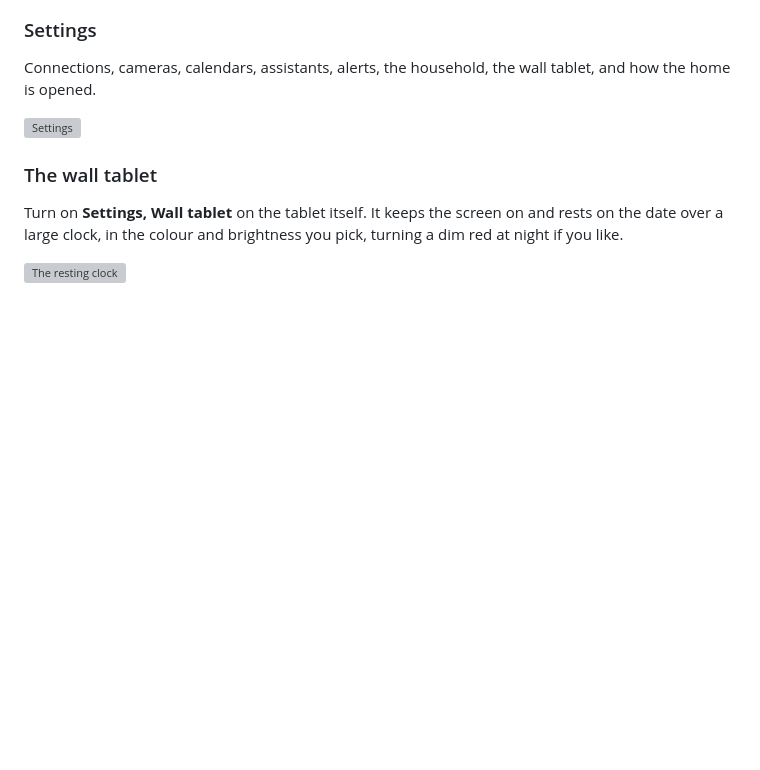
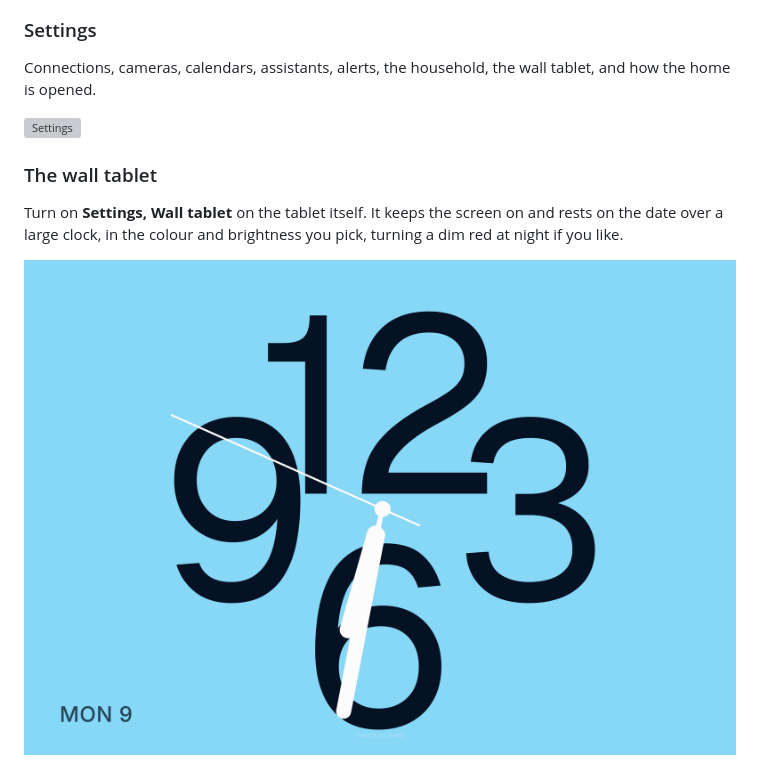
Before and after one commit to zaintechsavvy/hearth, a Markdown page: docs/guide.md, the part around the change. Rendered like a GitHub page; blank space fills up the shorter version; grey boxes are pictures that could not be loaded.

```diff
--- a/docs/guide.md
+++ b/docs/guide.md
@@ -63,7 +63,7 @@ Connections, cameras, calendars, assistants, alerts, the household, the wall tab
 
 Turn on **Settings, Wall tablet** on the tablet itself. It keeps the screen on and rests on the date over a large clock, in the colour and brightness you pick, turning a dim red at night if you like.
 
-![The resting clock](screenshots/wall-clock.png)
+![The resting clock](screenshots/wall-analog.png)
 
 ![The resting clock in a warm colour, dimmer](screenshots/wall-clock-warm.png)
 
```
Also changed, not shown: README.md (+3 -3 lines), docs/screenshots/thermostat-cool-dark.png (added), 9 other files.
